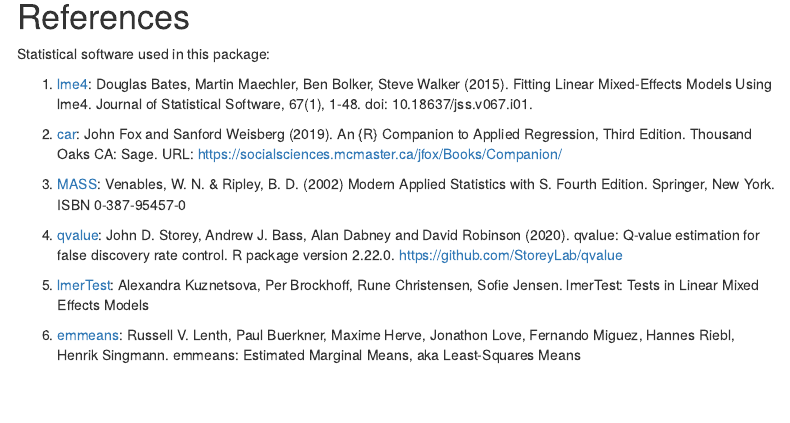
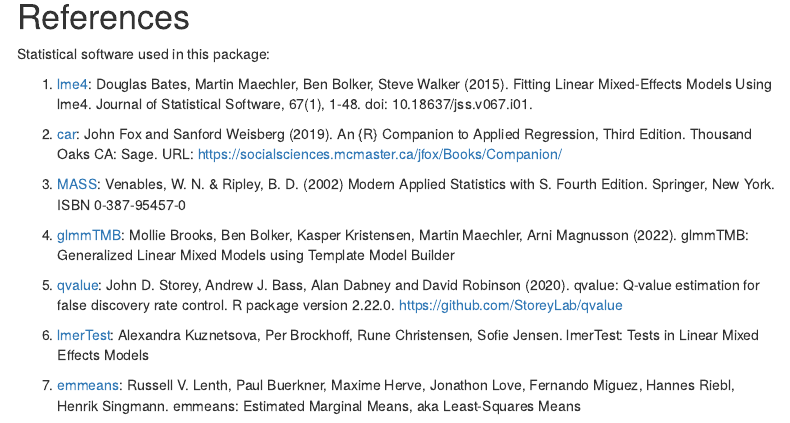
Before and after one commit to myles-lewis/glmmSeq, an R Markdown document (vignettes/glmmSeq.rmd): the page in a window 1100 px wide, from 10200 px down. Rendered offline with R 4.5, knitr and Pandoc, with nearby package versions; some code elsewhere in the file could not run offline; menus at the side of the page are left out; badge pictures from the web are left out; common packages that the code uses without loading them are loaded.

Commit message:
Update vignette

```diff
--- a/vignettes/glmmSeq.rmd
+++ b/vignettes/glmmSeq.rmd
@@ -561,8 +561,10 @@
 
 3. [MASS](https://www.stats.ox.ac.uk/pub/MASS4/VR4stat.pdf): Venables, W. N. & Ripley, B. D. (2002) Modern Applied Statistics with S. Fourth Edition. Springer, New York. ISBN 0-387-95457-0
 
-4. [qvalue](https://github.com/StoreyLab/qvalue): John D. Storey, Andrew J. Bass, Alan Dabney and David Robinson (2020). qvalue: Q-value estimation for false discovery rate control. R package version 2.22.0. https://github.com/StoreyLab/qvalue
+4. [glmmTMB](https://CRAN.R-project.org/package=glmmTMB): Mollie Brooks, Ben Bolker, Kasper Kristensen, Martin Maechler, Arni Magnusson (2022). glmmTMB: Generalized Linear Mixed Models using Template Model Builder
 
-5. [lmerTest](https://CRAN.R-project.org/package=lmerTest): Alexandra Kuznetsova, Per Brockhoff, Rune Christensen, Sofie Jensen. lmerTest: Tests in Linear Mixed Effects Models
+5. [qvalue](https://github.com/StoreyLab/qvalue): John D. Storey, Andrew J. Bass, Alan Dabney and David Robinson (2020). qvalue: Q-value estimation for false discovery rate control. R package version 2.22.0. https://github.com/StoreyLab/qvalue
 
-6. [emmeans](https://CRAN.R-project.org/package=emmeans): Russell V. Lenth, Paul Buerkner, Maxime Herve, Jonathon Love, Fernando Miguez, Hannes Riebl, Henrik Singmann. emmeans: Estimated Marginal Means, aka Least-Squares Means
+6. [lmerTest](https://CRAN.R-project.org/package=lmerTest): Alexandra Kuznetsova, Per Brockhoff, Rune Christensen, Sofie Jensen. lmerTest: Tests in Linear Mixed Effects Models
+
+7. [emmeans](https://CRAN.R-project.org/package=emmeans): Russell V. Lenth, Paul Buerkner, Maxime Herve, Jonathon Love, Fernando Miguez, Hannes Riebl, Henrik Singmann. emmeans: Estimated Marginal Means, aka Least-Squares Means
```
